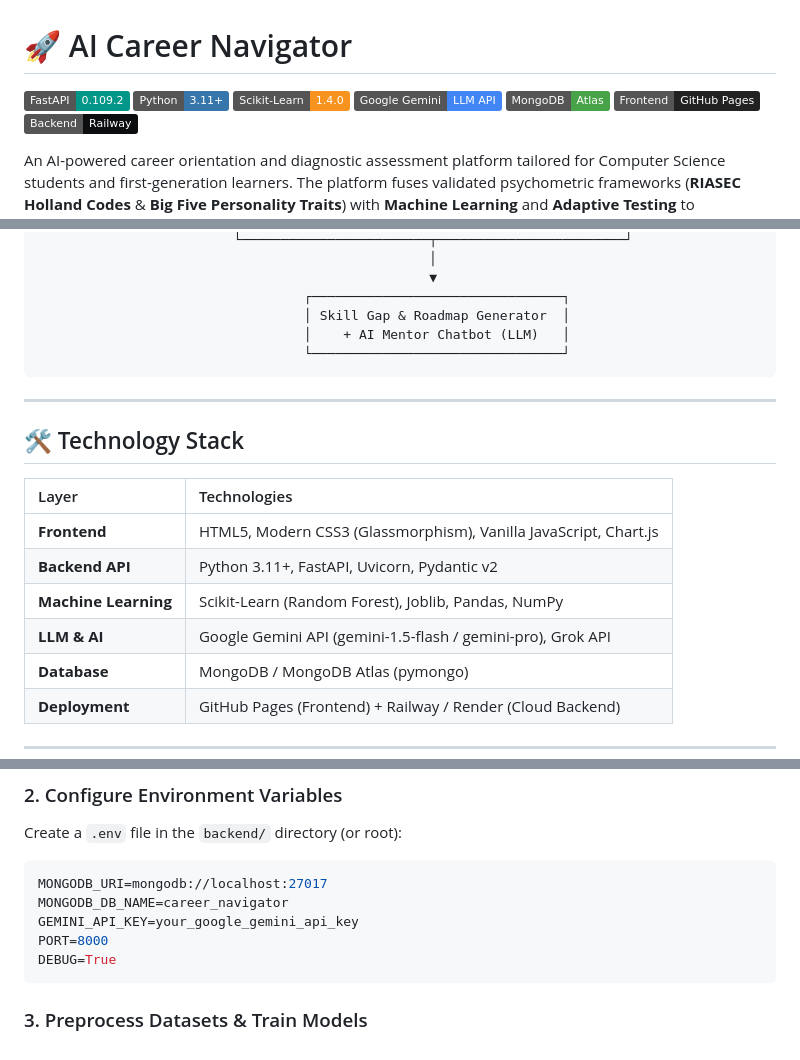
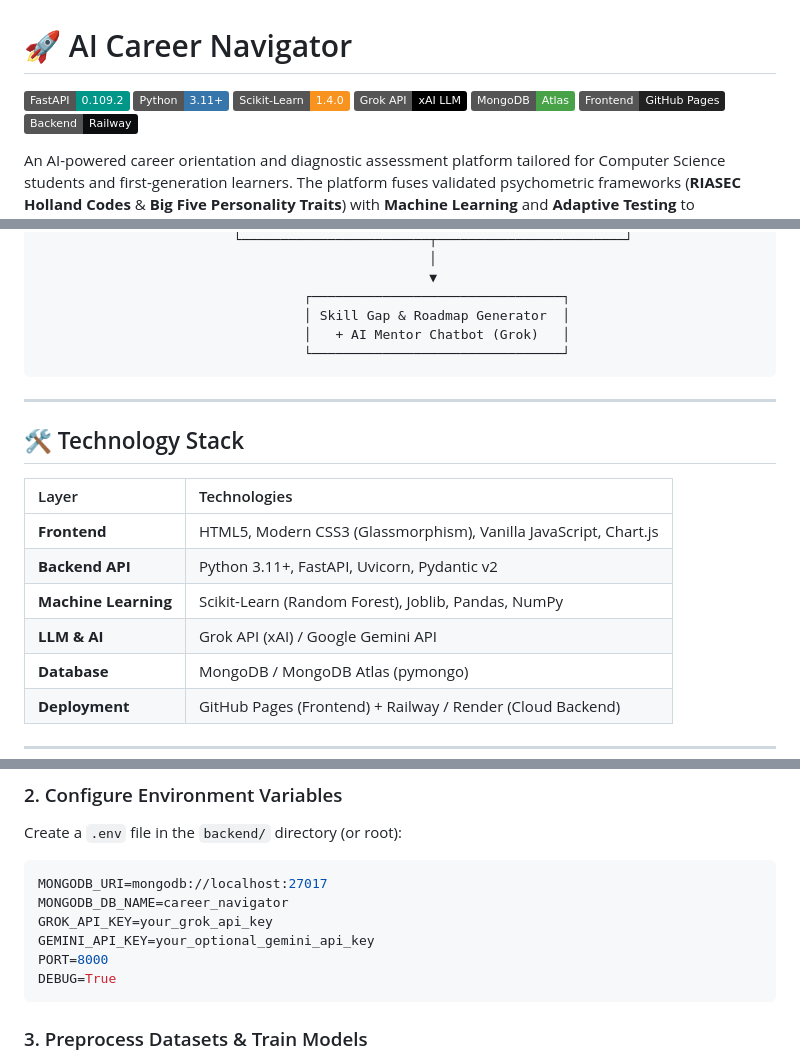
Before and after one commit to asthakhade13-svg/AI-CAREER-NAVIGATOR, a Markdown page: README.md, 3 parts joined by grey strips. GitHub-like rendering; badges without logos.

Commit message:
docs: update LLM provider documentation to reflect Grok API (xAI) integration

````diff
--- a/README.md
+++ b/README.md
@@ -3,7 +3,7 @@
 [![FastAPI](https://img.shields.io/badge/FastAPI-0.109.2-009688?style=flat&logo=fastapi&logoColor=white)](https://fastapi.tiangolo.com)
 [![Python](https://img.shields.io/badge/Python-3.11+-3776AB?style=flat&logo=python&logoColor=white)](https://www.python.org)
 [![Scikit-Learn](https://img.shields.io/badge/Scikit--Learn-1.4.0-F7931E?style=flat&logo=scikit-learn&logoColor=white)](https://scikit-learn.org)
-[![Google Gemini](https://img.shields.io/badge/Google%20Gemini-LLM%20API-4285F4?style=flat&logo=google&logoColor=white)](https://ai.google.dev/)
+[![Grok API](https://img.shields.io/badge/Grok%20API-xAI%20LLM-000000?style=flat&logo=x&logoColor=white)](https://console.x.ai/)
 [![MongoDB](https://img.shields.io/badge/MongoDB-Atlas-47A248?style=flat&logo=mongodb&logoColor=white)](https://www.mongodb.com/)
 [![GitHub Pages](https://img.shields.io/badge/Frontend-GitHub%20Pages-222222?style=flat&logo=github&logoColor=white)](https://asthakhade13-svg.github.io/AI-CAREER-NAVIGATOR/)
 [![Railway](https://img.shields.io/badge/Backend-Railway-0B0D0E?style=flat&logo=railway&logoColor=white)](https://railway.app/)
@@ -71,7 +71,7 @@ An AI-powered career orientation and diagnostic assessment platform tailored for
                                                   ▼
                                   ┌────────────────────────────────┐
                                   │ Skill Gap & Roadmap Generator  │
-                                  │    + AI Mentor Chatbot (LLM)   │
+                                  │   + AI Mentor Chatbot (Grok)   │
                                   └────────────────────────────────┘
 ```
 
@@ -84,7 +84,7 @@ An AI-powered career orientation and diagnostic assessment platform tailored for
 | **Frontend** | HTML5, Modern CSS3 (Glassmorphism), Vanilla JavaScript, Chart.js |
 | **Backend API** | Python 3.11+, FastAPI, Uvicorn, Pydantic v2 |
 | **Machine Learning** | Scikit-Learn (Random Forest), Joblib, Pandas, NumPy |
-| **LLM & AI** | Google Gemini API (gemini-1.5-flash / gemini-pro), Grok API |
+| **LLM & AI** | Grok API (xAI) / Google Gemini API |
 | **Database** | MongoDB / MongoDB Atlas (pymongo) |
 | **Deployment** | GitHub Pages (Frontend) + Railway / Render (Cloud Backend) |
 
@@ -128,7 +128,8 @@ Create a `.env` file in the `backend/` directory (or root):
 ```env
 MONGODB_URI=mongodb://localhost:27017
 MONGODB_DB_NAME=career_navigator
-GEMINI_API_KEY=your_google_gemini_api_key
+GROK_API_KEY=your_grok_api_key
+GEMINI_API_KEY=your_optional_gemini_api_key
 PORT=8000
 DEBUG=True
 ```
````
Also changed, not shown: other parts of README.md (+1 -1 lines), backend/README.md (+6 -5 lines).
